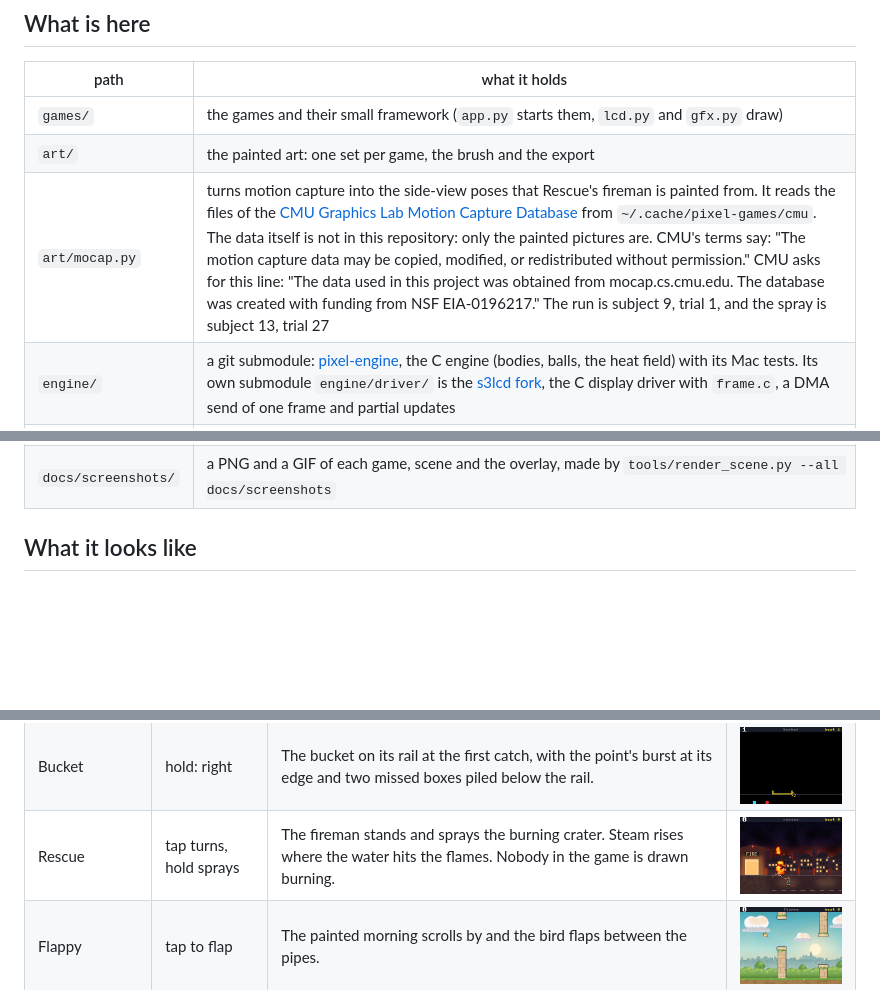
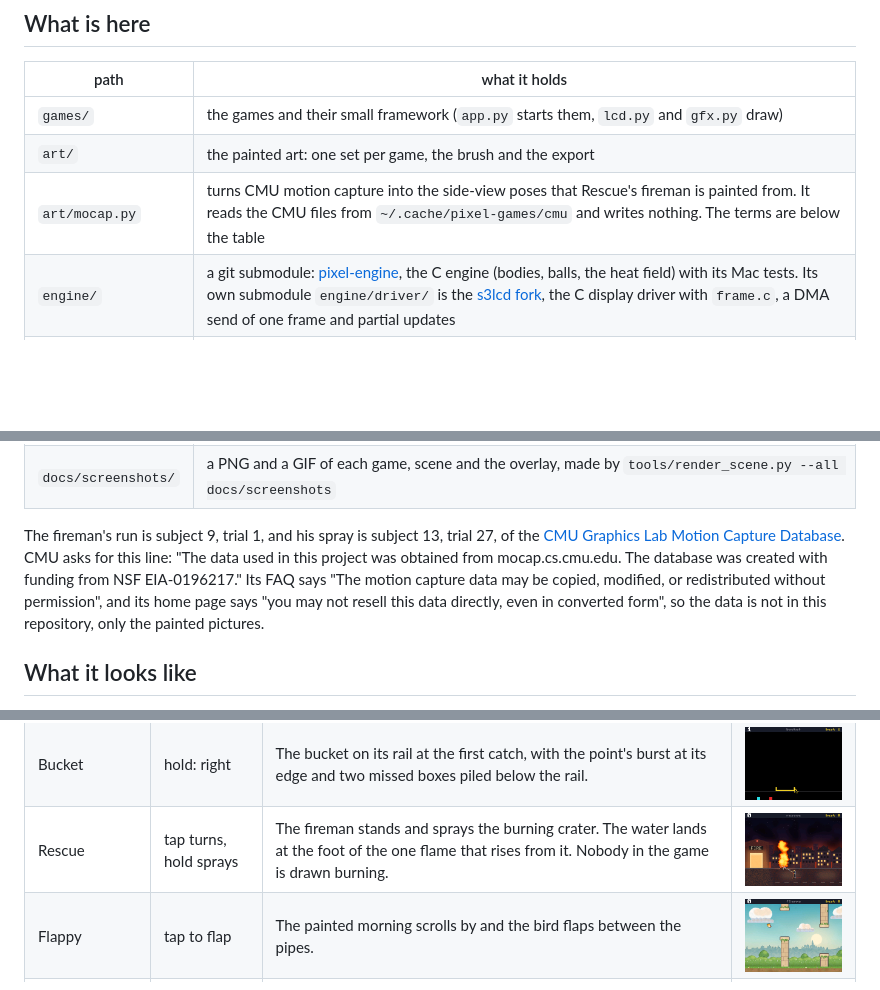
Before and after one commit to xmejkal/pixel-games, a Markdown page: README.md, 3 parts joined by grey strips. Rendered like a GitHub page; pictures changed too: docs/screenshots/rescue.png; blank space fills up the shorter version.

```diff
--- a/README.md
+++ b/README.md
@@ -10,7 +10,7 @@ The repository is also a log of how the games got smooth: every step was measure
 | --- | --- |
 | `games/` | the games and their small framework (`app.py` starts them, `lcd.py` and `gfx.py` draw) |
 | `art/` | the painted art: one set per game, the brush and the export |
-| `art/mocap.py` | turns motion capture into the side-view poses that Rescue's fireman is painted from. It reads the files of the [CMU Graphics Lab Motion Capture Database](http://mocap.cs.cmu.edu) from `~/.cache/pixel-games/cmu`. The data itself is not in this repository: only the painted pictures are. CMU's terms say: "The motion capture data may be copied, modified, or redistributed without permission." CMU asks for this line: "The data used in this project was obtained from mocap.cs.cmu.edu. The database was created with funding from NSF EIA-0196217." The run is subject 9, trial 1, and the spray is subject 13, trial 27 |
+| `art/mocap.py` | turns CMU motion capture into the side-view poses that Rescue's fireman is painted from. It reads the CMU files from `~/.cache/pixel-games/cmu` and writes nothing. The terms are below the table |
 | `engine/` | a git submodule: [pixel-engine](https://github.com/xmejkal/pixel-engine), the C engine (bodies, balls, the heat field) with its Mac tests. Its own submodule `engine/driver/` is the [s3lcd fork](https://github.com/xmejkal/s3lcd), the C display driver with `frame.c`, a DMA send of one frame and partial updates |
 | `tests/` | the tests that run on a computer, with no board: `python3 -B -m unittest discover tests` from the repository root (the C ones need clang). The engine's own tests run with the same command in `engine/` |
 | `tools/` | `render_scene.py`: `python3 -B tools/render_scene.py SUBJECT out.png FRAMES...` draws a game, a scene or the overlay on the Mac, the board's way, to a PNG sheet, and with `--gif OUT.gif --every K` to a GIF. `--list` names the subjects, and `--all docs/screenshots` writes every picture below from the tool's own table. It needs clang, Pillow and the MicroPython clone under `~/esp` for the letters. `crackle_wav.py out.wav [seconds]` renders the fire's crackle to a WAV on the Mac (needs clang). `crackle.sh [seconds] [voice] [look]` builds the C crackle as `crackle_c.mpy`, copies it to the board and plays it on Fire |
@@ -20,6 +20,8 @@ The repository is also a log of how the games got smooth: every step was measure
 | `p537-finding.md` | the options for smooth motion, ranked, with a plan in slices |
 | `docs/` | the discoveries: a public graphics library (P539) and the restyle of the games (P565). Also the wiring guides: `wiring.html` (every wire, with pictures) and `p758-encoder-steps.html` (the encoder, one wire per step) |
 | `docs/screenshots/` | a PNG and a GIF of each game, scene and the overlay, made by `tools/render_scene.py --all docs/screenshots` |
+
+The fireman's run is subject 9, trial 1, and his spray is subject 13, trial 27, of the [CMU Graphics Lab Motion Capture Database](http://mocap.cs.cmu.edu). CMU asks for this line: "The data used in this project was obtained from mocap.cs.cmu.edu. The database was created with funding from NSF EIA-0196217." Its FAQ says "The motion capture data may be copied, modified, or redistributed without permission", and its home page says "you may not resell this data directly, even in converted form", so the data is not in this repository, only the painted pictures.
 
 ## What it looks like
 
@@ -51,7 +53,7 @@ Every subject, with the button pattern that made its picture (`tools/render_scen
 | the ball pit | tap pours, hold shakes | 120 balls in twelve pours, each pour in its own colour. | <a href="docs/screenshots/ballpit.gif"><img src="docs/screenshots/ballpit.png" width="160"></a> |
 | the bodies on fire | tap: next mode | Eight falling bodies burn trails into the field and flare where they land. | <a href="docs/screenshots/burningbodies.gif"><img src="docs/screenshots/burningbodies.png" width="160"></a> |
 | Bucket | hold: right | The bucket on its rail at the first catch, with the point's burst at its edge and two missed boxes piled below the rail. | <a href="docs/screenshots/bucket.gif"><img src="docs/screenshots/bucket.png" width="160"></a> |
-| Rescue | tap turns, hold sprays | The fireman stands and sprays the burning crater. Steam rises where the water hits the flames. Nobody in the game is drawn burning. | <a href="docs/screenshots/rescue.gif"><img src="docs/screenshots/rescue.png" width="160"></a> |
+| Rescue | tap turns, hold sprays | The fireman stands and sprays the burning crater. The water lands at the foot of the one flame that rises from it. Nobody in the game is drawn burning. | <a href="docs/screenshots/rescue.gif"><img src="docs/screenshots/rescue.png" width="160"></a> |
 | Flappy | tap to flap | The painted morning scrolls by and the bird flaps between the pipes. | <a href="docs/screenshots/flappy.gif"><img src="docs/screenshots/flappy.png" width="160"></a> |
 | Runner | tap jump, hold higher | The painted runner jumps over a cactus in front of the mountains. | <a href="docs/screenshots/runner.gif"><img src="docs/screenshots/runner.png" width="160"></a> |
 | Snake | tap turns right | The snake moves on its grid and turns right at each tap. The red square is the food. | <a href="docs/screenshots/snake.gif"><img src="docs/screenshots/snake.png" width="160"></a> |
```
Also changed, not shown: docs/screenshots/rescue.gif, 7 other files.
